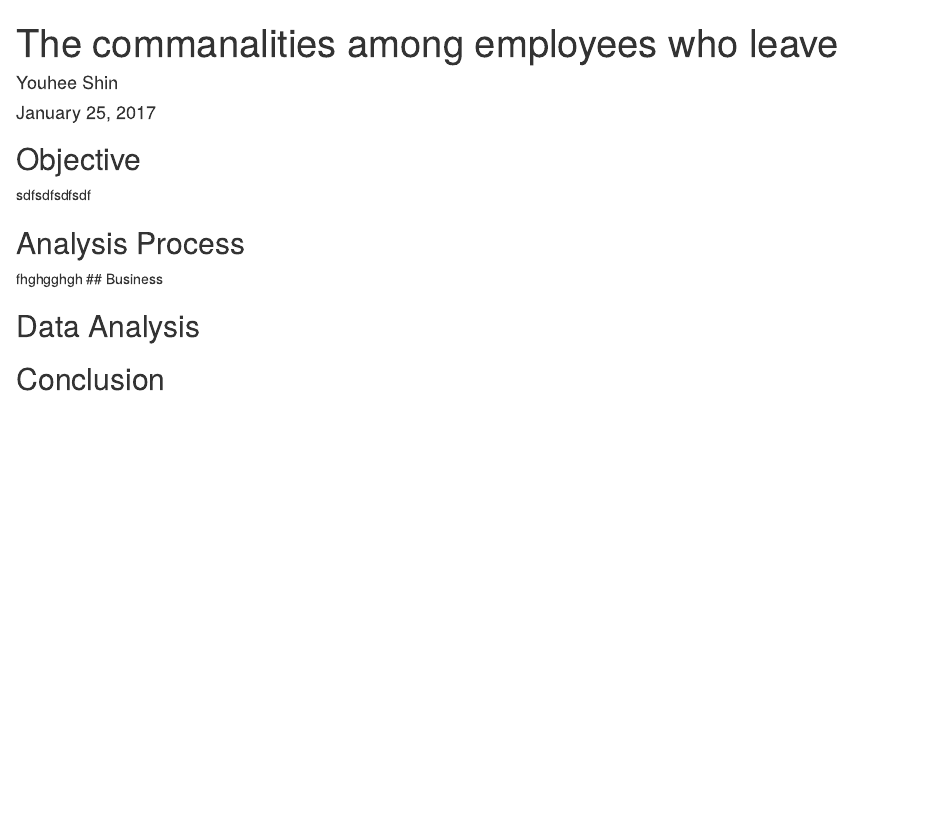
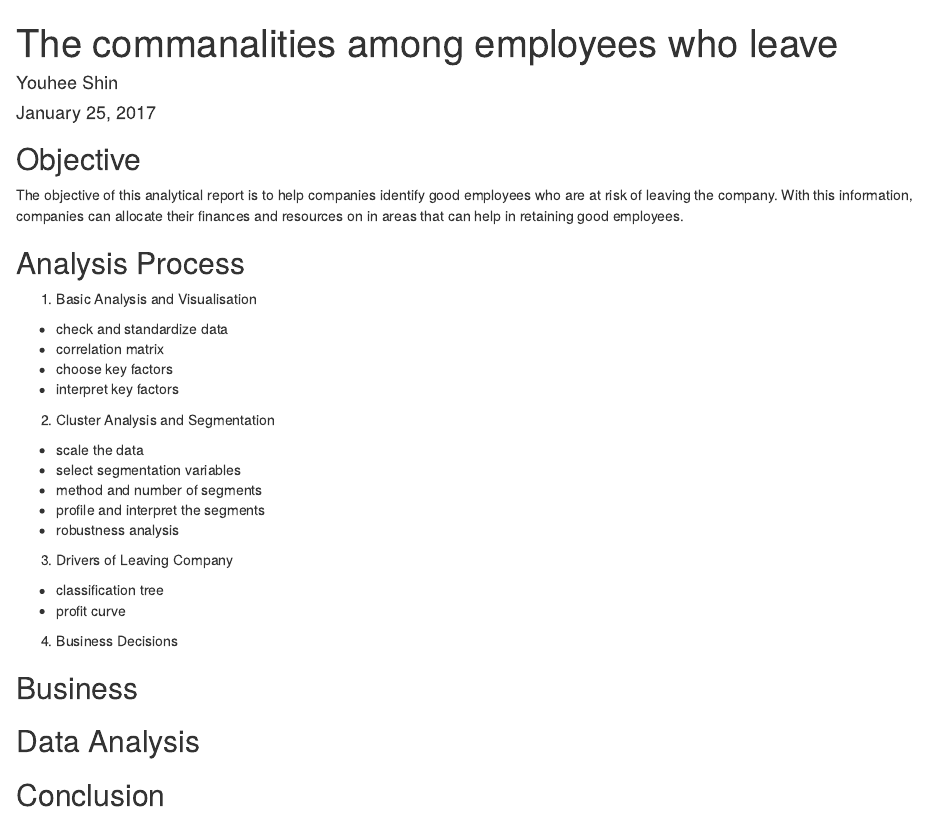
Before and after one commit to jennyphung/HRANALYTICS, an R Markdown document (MYHRANALYTICS.Rmd): the page in a window 1100 px wide, from its top. Rendered offline with R 4.5, knitr and Pandoc, with nearby package versions.

Commit message:
process updqted

```diff
--- a/MYHRANALYTICS.Rmd
+++ b/MYHRANALYTICS.Rmd
@@ -11,10 +11,32 @@ knitr::opts_chunk$set(echo = TRUE)
 
 ## Objective
 
-sdfsdfsdfsdf
+The objective of this analytical report is to help companies identify good employees who are at risk of leaving the company. With this information, companies can allocate their finances and resources on in areas that can help in retaining good employees.
 
 ## Analysis Process
-fhghgghgh
+
+1) Basic Analysis and Visualisation
+
+- check and standardize data
+- correlation matrix
+- choose key factors
+- interpret key factors
+
+2) Cluster Analysis and Segmentation
+
+- scale the data
+- select segmentation variables
+- method and number of segments
+- profile and interpret the segments
+- robustness analysis
+
+3) Drivers of Leaving Company
+
+- classification tree
+- profit curve
+
+4) Business Decisions
+
 ## Business
 
 ## Data Analysis
```
